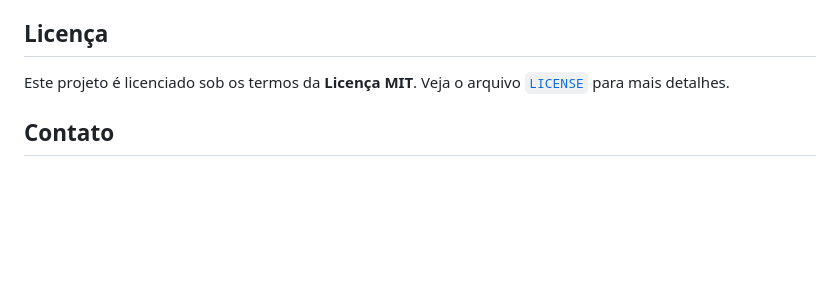
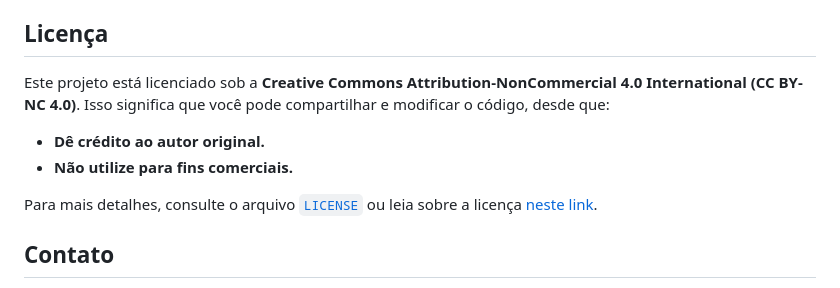
Before and after one commit to cgvargas/bookStore, a Markdown page: README.md, the part around the change. GitHub-like rendering; blank space fills up the shorter version.

```diff
--- a/README.md
+++ b/README.md
@@ -80,7 +80,12 @@ A monetização do aplicativo será realizada por meio de diversas estratégias,
 
 ## Licença
 
-Este projeto é licenciado sob os termos da **Licença MIT**. Veja o arquivo [`LICENSE`](./LICENSE) para mais detalhes.
+Este projeto está licenciado sob a **Creative Commons Attribution-NonCommercial 4.0 International (CC BY-NC 4.0)**. Isso significa que você pode compartilhar e modificar o código, desde que:
+
+- **Dê crédito ao autor original.**
+- **Não utilize para fins comerciais.**
+
+Para mais detalhes, consulte o arquivo [`LICENSE`](./LICENSE) ou leia sobre a licença [neste link](https://creativecommons.org/licenses/by-nc/4.0/).
 
 ## Contato
 
```
